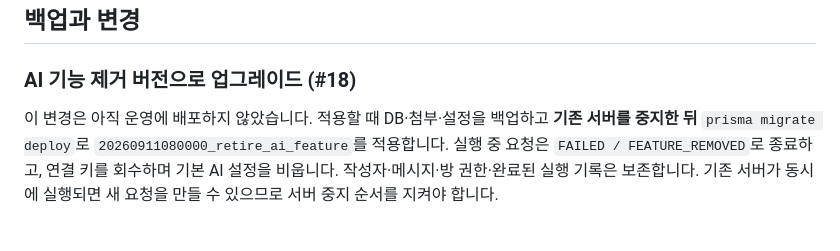
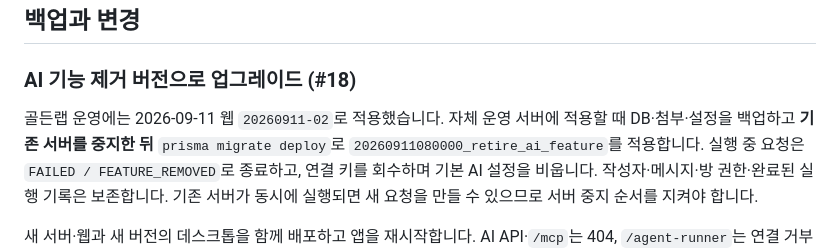
Before and after one commit to thissak/Deuce, a Markdown page: docs/self-hosting.md, the part around the change. GitHub-like rendering.

```diff
--- a/docs/self-hosting.md
+++ b/docs/self-hosting.md
@@ -84,7 +84,7 @@ Desktop OAuth는 공개 클라이언트이며 JSON 값은 앱에 포함됩니다
 
 ### AI 기능 제거 버전으로 업그레이드 (#18)
 
-이 변경은 아직 운영에 배포하지 않았습니다. 적용할 때 DB·첨부·설정을 백업하고 **기존 서버를 중지한 뒤**
+골든랩 운영에는 2026-09-11 웹 `20260911-02`로 적용했습니다. 자체 운영 서버에 적용할 때 DB·첨부·설정을 백업하고 **기존 서버를 중지한 뒤**
 `prisma migrate deploy`로 `20260911080000_retire_ai_feature`를 적용합니다. 실행 중 요청은
 `FAILED / FEATURE_REMOVED`로 종료하고, 연결 키를 회수하며 기본 AI 설정을 비웁니다.
 작성자·메시지·방 권한·완료된 실행 기록은 보존합니다. 기존 서버가 동시에 실행되면 새 요청을
```
Also changed, not shown: README.md (+1 -1 lines), docs/CHANGELOG.md (+1 -0 lines).
